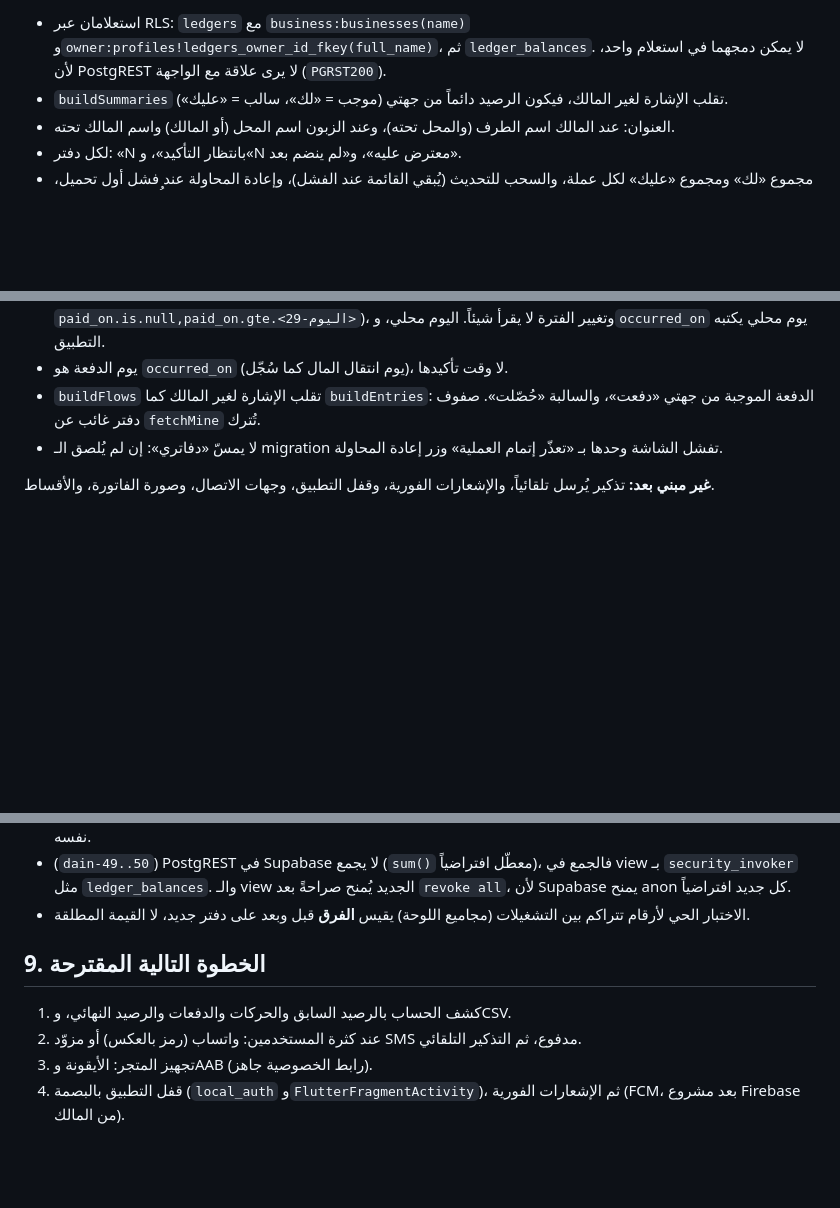
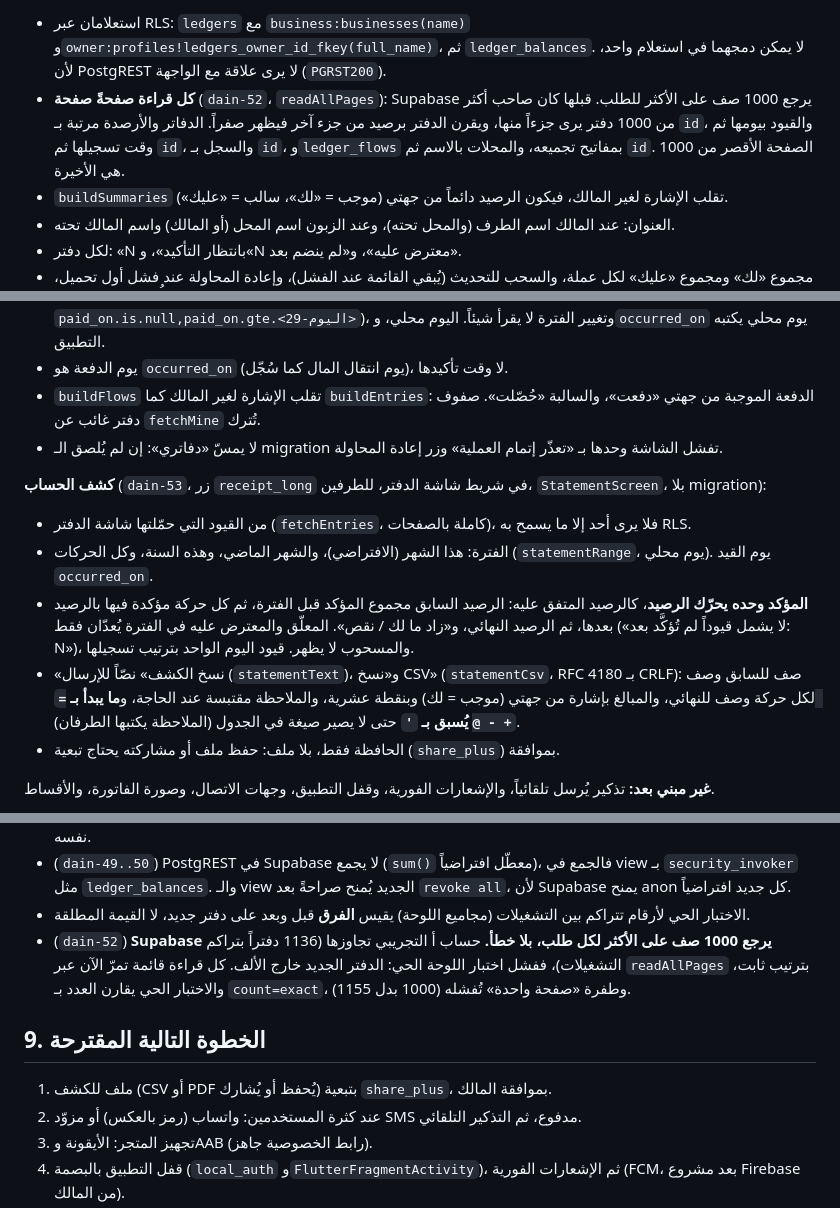
Before and after one commit to AbdulmannanY/dain, a Markdown page: docs/project-context.md, 3 parts joined by grey strips. Rendered like a GitHub page; blank space fills up the shorter version.

```diff
--- a/docs/project-context.md
+++ b/docs/project-context.md
@@ -248,6 +251,11 @@ Run، **قبل** تشغيل السكربت الذي يضيفه (اختباره
   `business:businesses(name)` و`owner:profiles!ledgers_owner_id_fkey(full_name)`،
   ثم `ledger_balances`. لا يمكن دمجهما في استعلام واحد، لأن PostgREST لا
   يرى علاقة مع الواجهة (`PGRST200`).
+- **كل قراءة صفحةً صفحة** (`dain-52`، `readAllPages`): Supabase يرجع 1000 صف على
+  الأكثر للطلب. قبلها كان صاحب أكثر من 1000 دفتر يرى جزءاً منها، ويقرن الدفتر
+  برصيد من جزء آخر فيظهر صفراً. الدفاتر والأرصدة مرتبة بـ `id`، والقيود بيومها
+  ثم وقت تسجيلها ثم `id`، والسجل بـ `id`، و`ledger_flows` بمفاتيح تجميعه،
+  والمحلات بالاسم ثم `id`. الصفحة الأقصر من 1000 هي الأخيرة.
 - `buildSummaries` تقلب الإشارة لغير المالك، فيكون الرصيد دائماً من جهتي
   (موجب = «لك»، سالب = «عليك»).
 - العنوان: عند المالك اسم الطرف (والمحل تحته)، وعند الزبون اسم المحل (أو
@@ -429,6 +437,23 @@ Run، **قبل** تشغيل السكربت الذي يضيفه (اختباره
 - لا يمسّ «دفاتري»: إن لم يُلصق الـ migration تفشل الشاشة وحدها بـ «تعذّر إتمام
   العملية» وزر إعادة المحاولة.
 
+**كشف الحساب** (`dain-53`، زر `receipt_long` في شريط شاشة الدفتر، للطرفين،
+`StatementScreen`، بلا migration):
+
+- من القيود التي حمّلتها شاشة الدفتر (`fetchEntries`، كاملة بالصفحات)، فلا
+  يرى أحد إلا ما يسمح به RLS.
+- الفترة: هذا الشهر (الافتراضي)، والشهر الماضي، وهذه السنة، وكل الحركات
+  (`statementRange`، يوم محلي). يوم القيد `occurred_on`.
+- **المؤكد وحده يحرّك الرصيد**، كالرصيد المتفق عليه: الرصيد السابق مجموع المؤكد
+  قبل الفترة، ثم كل حركة مؤكدة فيها بالرصيد بعدها، ثم الرصيد النهائي، و«زاد ما
+  لك / نقص». المعلّق والمعترض عليه في الفترة يُعدّان فقط («لا يشمل قيوداً لم
+  تُؤكَّد بعد: N»)، والمسحوب لا يظهر. قيود اليوم الواحد بترتيب تسجيلها.
+- «نسخ الكشف» نصّاً للإرسال (`statementText`)، و«نسخ CSV» (`statementCsv`،
+  RFC 4180 بـ CRLF): صف للسابق وصف لكل حركة وصف للنهائي، والمبالغ بإشارة من
+  جهتي (موجب = لك) وبنقطة عشرية، والملاحظة مقتبسة عند الحاجة، و**ما يبدأ بـ
+  `= + - @` يُسبق بـ `'`** حتى لا يصير صيغة في الجدول (الملاحظة يكتبها الطرفان).
+- الحافظة فقط، بلا ملف: حفظ ملف أو مشاركته يحتاج تبعية (`share_plus`) بموافقة.
+
 **غير مبني بعد:** تذكير يُرسل
 تلقائياً، والإشعارات الفورية، وقفل التطبيق، وجهات الاتصال، وصورة الفاتورة،
 والأقساط.
@@ -616,10 +644,15 @@ Run، **قبل** تشغيل السكربت الذي يضيفه (اختباره
   صراحةً بعد `revoke all`، لأن Supabase يمنح anon كل جديد افتراضياً.
 - الاختبار الحي لأرقام تتراكم بين التشغيلات (مجاميع اللوحة) يقيس **الفرق** قبل
   وبعد على دفتر جديد، لا القيمة المطلقة.
+- (`dain-52`) **Supabase يرجع 1000 صف على الأكثر لكل طلب، بلا خطأ.** حساب أ
+  التجريبي تجاوزها (1136 دفتراً بتراكم التشغيلات)، ففشل اختبار اللوحة الحي: الدفتر
+  الجديد خارج الألف. كل قراءة قائمة تمرّ الآن عبر `readAllPages` بترتيب ثابت،
+  والاختبار الحي يقارن العدد بـ `count=exact`، وطفرة «صفحة واحدة» تُفشله (1000
+  بدل 1155).
 
 ## 9. الخطوة التالية المقترحة
 
-1. كشف الحساب بالرصيد السابق والحركات والدفعات والرصيد النهائي، وCSV.
+1. ملف للكشف (CSV أو PDF يُحفظ أو يُشارك) بتبعية `share_plus`، بموافقة المالك.
 2. عند كثرة المستخدمين: واتساب (رمز بالعكس) أو مزوّد SMS مدفوع، ثم التذكير
    التلقائي.
 3. تجهيز المتجر: الأيقونة وAAB (رابط الخصوصية جاهز).
```
Also changed, not shown: other parts of docs/project-context.md (+10 -4 lines), docs/START-HERE.md (+23 -12 lines).
